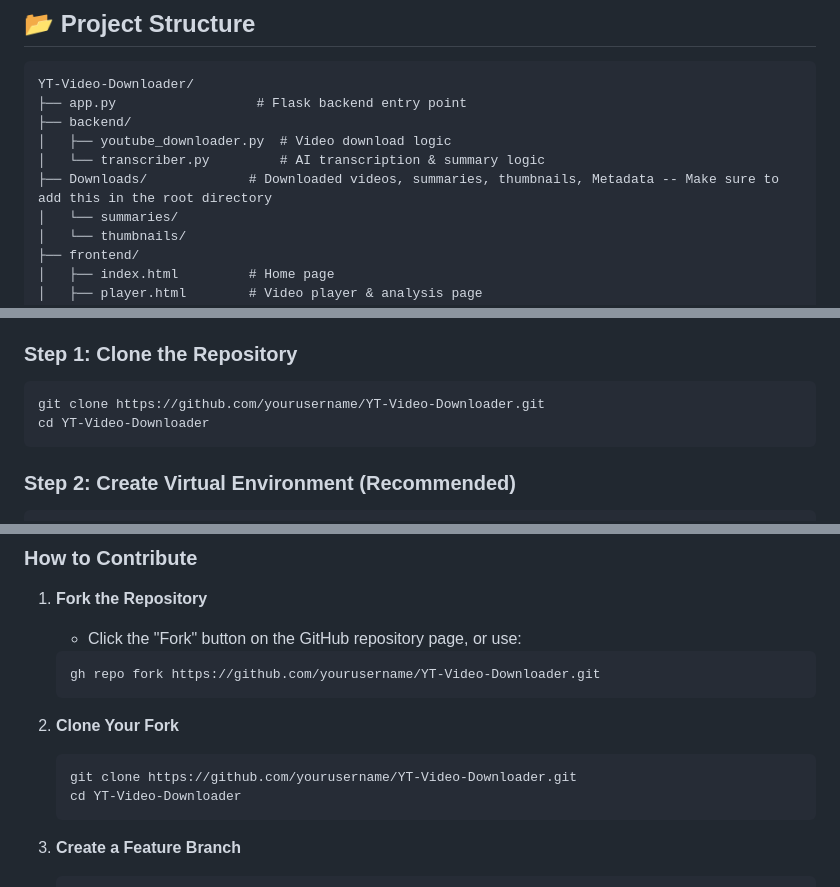
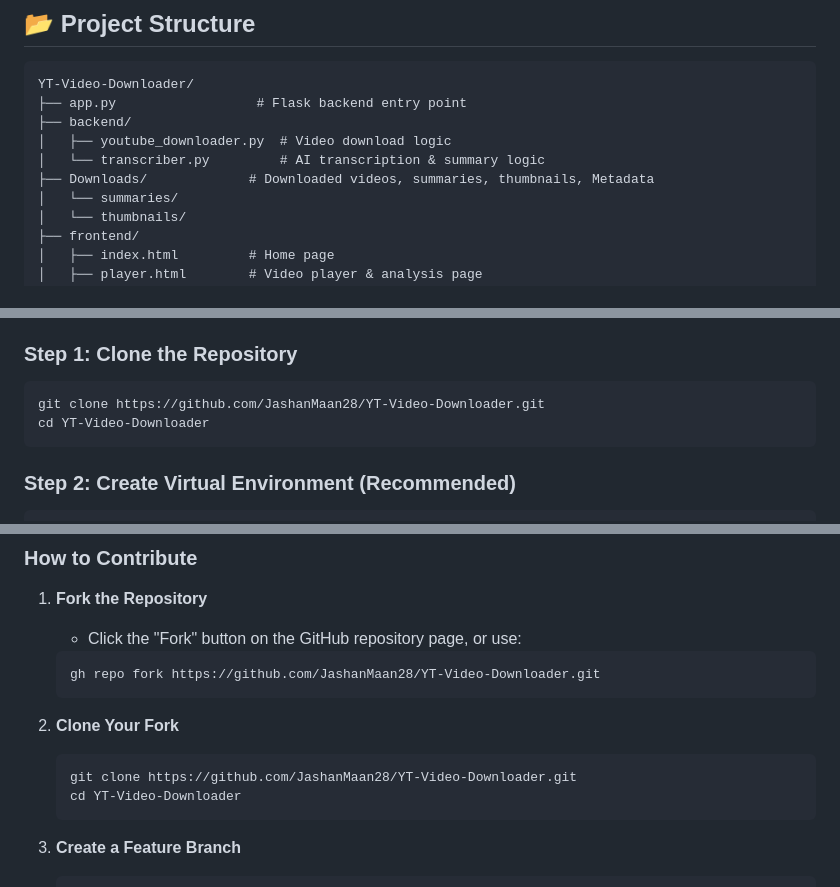
Before and after one commit to JashanMaan28/YT-Video-Downloader, a Markdown page: README.md, 3 parts joined by grey strips. GitHub-like rendering.

````diff
--- a/README.md
+++ b/README.md
@@ -108,7 +108,7 @@ YT-Video-Downloader/
 ├── backend/
 │   ├── youtube_downloader.py  # Video download logic
 │   └── transcriber.py         # AI transcription & summary logic
-├── Downloads/             # Downloaded videos, summaries, thumbnails, Metadata -- Make sure to add this in the root directory
+├── Downloads/             # Downloaded videos, summaries, thumbnails, Metadata
 │   └── summaries/
 │   └── thumbnails/
 ├── frontend/
@@ -136,7 +136,7 @@ YT-Video-Downloader/
 ### Step 1: Clone the Repository
 
 ```bash
-git clone https://github.com/yourusername/YT-Video-Downloader.git
+git clone https://github.com/JashanMaan28/YT-Video-Downloader.git
 cd YT-Video-Downloader
 ```
 
@@ -539,12 +539,12 @@ We welcome contributions from the community! Here's how you can help:
 1. **Fork the Repository**
    - Click the "Fork" button on the GitHub repository page, or use:
    ```bash
-   gh repo fork https://github.com/yourusername/YT-Video-Downloader.git
+   gh repo fork https://github.com/JashanMaan28/YT-Video-Downloader.git
    ```
 
 2. **Clone Your Fork**
    ```bash
-   git clone https://github.com/yourusername/YT-Video-Downloader.git
+   git clone https://github.com/JashanMaan28/YT-Video-Downloader.git
    cd YT-Video-Downloader
    ```
 
````
